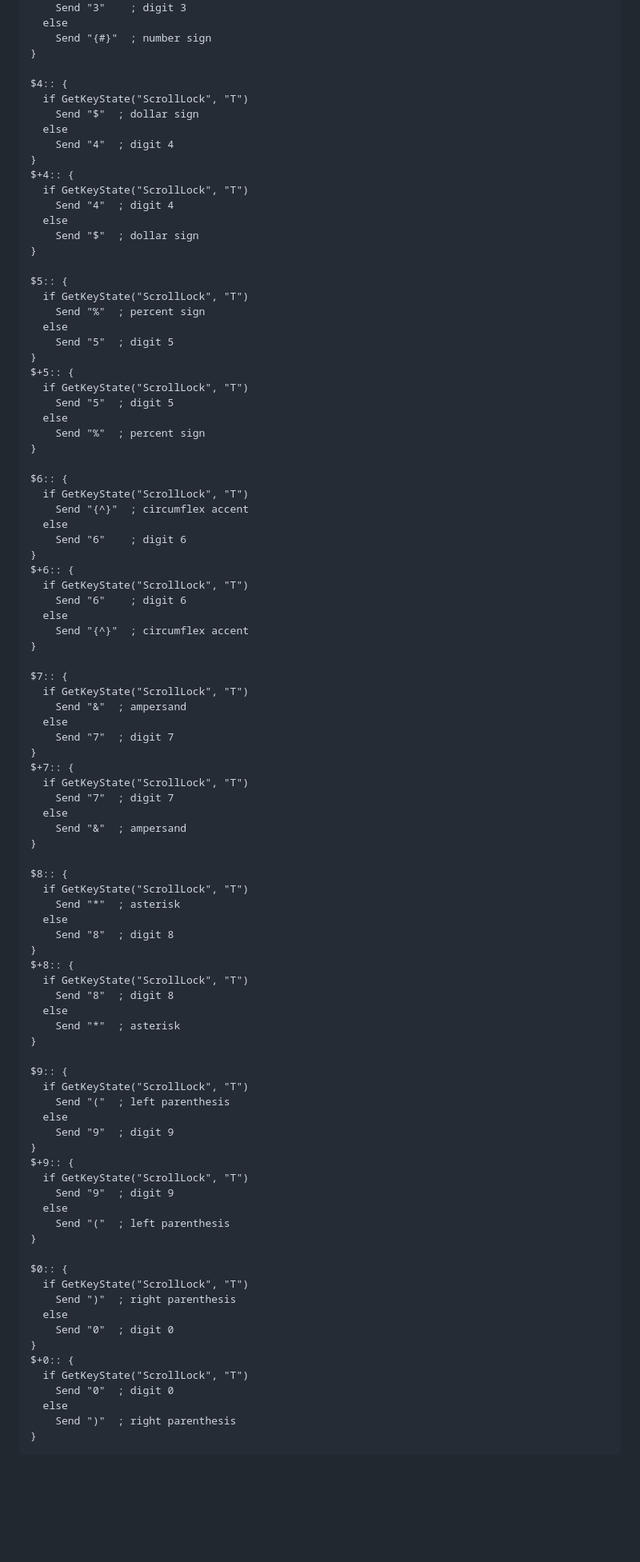
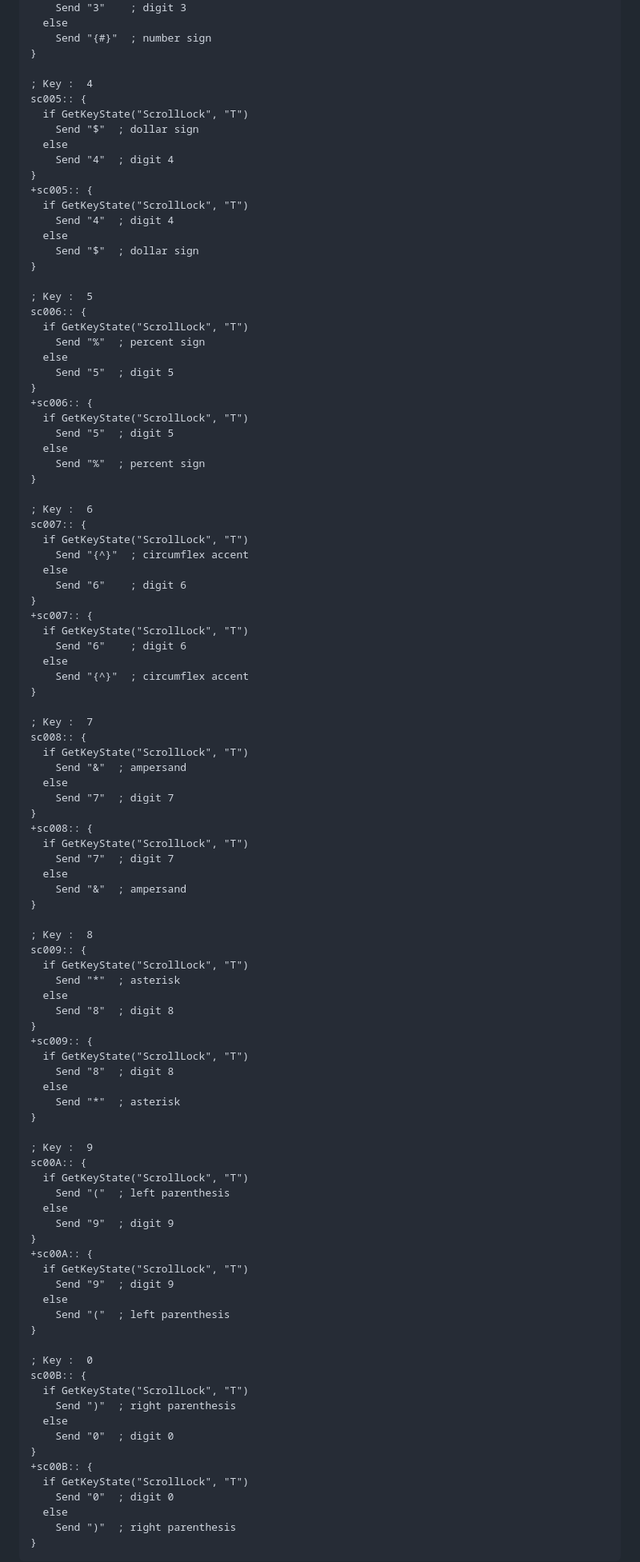
Before and after one commit to pieter-degroote/UltimateKEYS-legacy, a Markdown page: test-versions/sw-variant/AutoHotkey - README.md, the part around the change printed below. Shown: that part at 80% size. Rendered like a GitHub page; blank space fills up the shorter version.

```diff
--- a/test-versions/sw-variant/AutoHotkey - README.md
+++ b/test-versions/sw-variant/AutoHotkey - README.md
@@ -193,91 +206,98 @@ This means that when Scroll Lock is on, the symbols !, @, #, $, %, ^, &, \*, (,
         Send "{#}"  ; number sign
     }
 
-    $4:: {
+    ; Key :  4
+    sc005:: {
       if GetKeyState("ScrollLock", "T")
         Send "$"  ; dollar sign
       else
         Send "4"  ; digit 4
     }
-    $+4:: {
+    +sc005:: {
       if GetKeyState("ScrollLock", "T")
         Send "4"  ; digit 4
       else
         Send "$"  ; dollar sign
     }
 
-    $5:: {
+    ; Key :  5
+    sc006:: {
       if GetKeyState("ScrollLock", "T")
         Send "%"  ; percent sign
       else
         Send "5"  ; digit 5
     }
-    $+5:: {
+    +sc006:: {
       if GetKeyState("ScrollLock", "T")
         Send "5"  ; digit 5
       else
         Send "%"  ; percent sign
     }
 
-    $6:: {
+    ; Key :  6
+    sc007:: {
       if GetKeyState("ScrollLock", "T")
         Send "{^}"  ; circumflex accent
       else
         Send "6"    ; digit 6
     }
-    $+6:: {
+    +sc007:: {
       if GetKeyState("ScrollLock", "T")
         Send "6"    ; digit 6
       else
         Send "{^}"  ; circumflex accent
     }
 
-    $7:: {
+    ; Key :  7
+    sc008:: {
       if GetKeyState("ScrollLock", "T")
         Send "&"  ; ampersand
       else
         Send "7"  ; digit 7
     }
-    $+7:: {
+    +sc008:: {
       if GetKeyState("ScrollLock", "T")
         Send "7"  ; digit 7
       else
         Send "&"  ; ampersand
     }
 
-    $8:: {
+    ; Key :  8
+    sc009:: {
       if GetKeyState("ScrollLock", "T")
         Send "*"  ; asterisk
       else
         Send "8"  ; digit 8
     }
-    $+8:: {
+    +sc009:: {
       if GetKeyState("ScrollLock", "T")
         Send "8"  ; digit 8
       else
         Send "*"  ; asterisk
     }
 
-    $9:: {
+    ; Key :  9
+    sc00A:: {
       if GetKeyState("ScrollLock", "T")
         Send "("  ; left parenthesis
       else
         Send "9"  ; digit 9
     }
-    $+9:: {
+    +sc00A:: {
       if GetKeyState("ScrollLock", "T")
         Send "9"  ; digit 9
       else
         Send "("  ; left parenthesis
     }
 
-    $0:: {
+    ; Key :  0
+    sc00B:: {
       if GetKeyState("ScrollLock", "T")
         Send ")"  ; right parenthesis
       else
         Send "0"  ; digit 0
     }
-    $+0:: {
+    +sc00B:: {
       if GetKeyState("ScrollLock", "T")
         Send "0"  ; digit 0
       else
```
Also changed, not shown: other parts of test-versions/sw-variant/AutoHotkey - README.md (+41 -28 lines).
